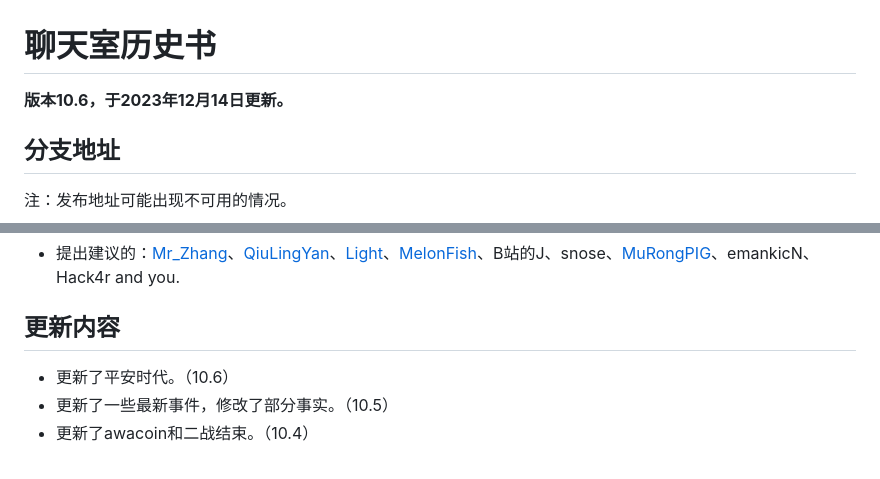
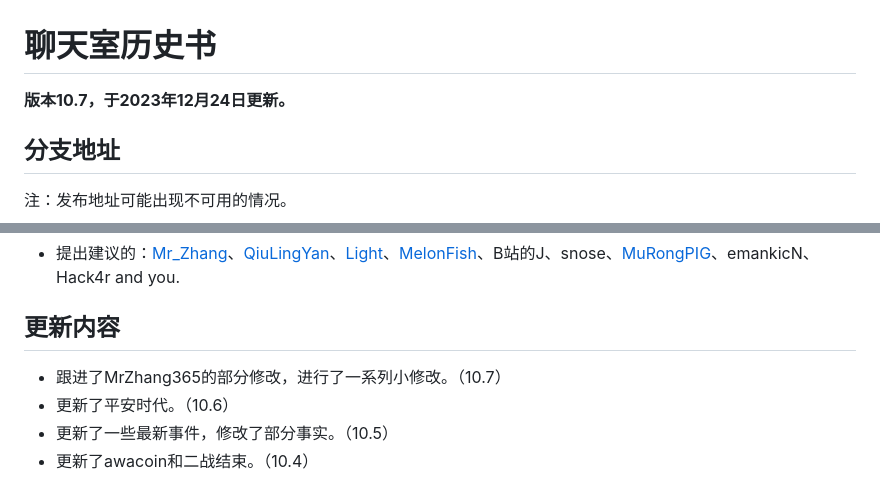
Before and after one commit to HCWiki/history, a Markdown page: README.md, 2 parts joined by grey strips. Drawn GitHub-style.

Commit message:
update README.md and 243.md"

```diff
--- a/README.md
+++ b/README.md
@@ -1,6 +1,6 @@
 # 聊天室历史书
 
-**版本10.6，于2023年12月14日更新。**
+**版本10.7，于2023年12月24日更新。**
 
 ## 分支地址
 
@@ -49,6 +49,7 @@
 
 ## 更新内容
 
+- 跟进了MrZhang365的部分修改，进行了一系列小修改。（10.7）
 - 更新了平安时代。（10.6）
 - 更新了一些最新事件，修改了部分事实。（10.5）
 - 更新了awacoin和二战结束。（10.4）
```
Also changed, not shown: 编年史/平安时代.md (+2 -2 lines).
